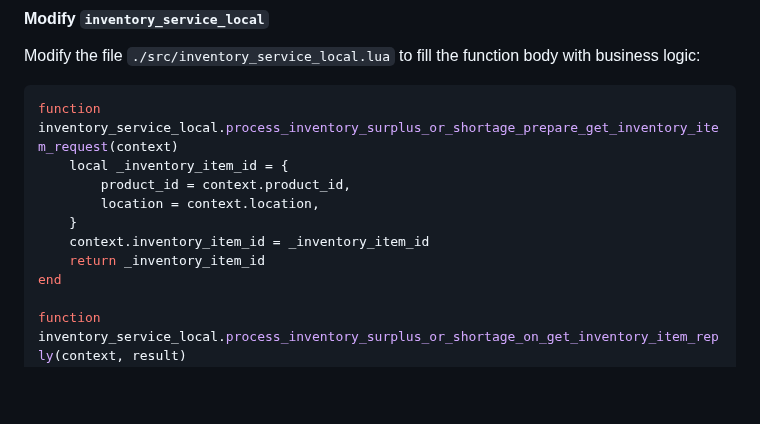
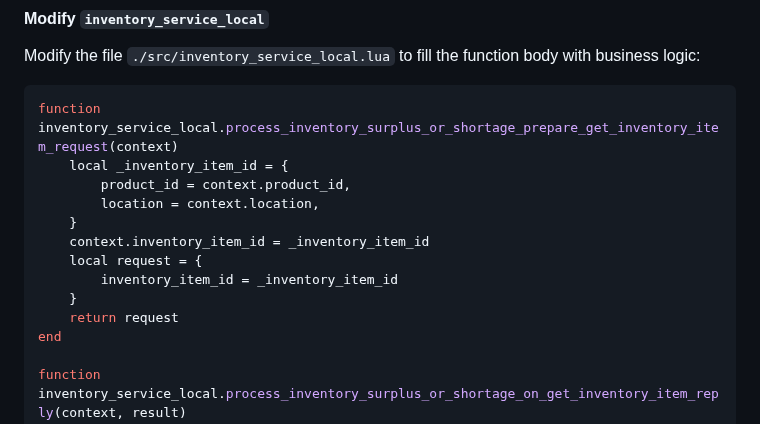
Before and after one commit to dddappp/A-AO-Demo, a Markdown page: README.md, the part around one of its changes. GitHub-like rendering; blank space fills up the shorter version.

```diff
--- a/README.md
+++ b/README.md
@@ -397,7 +397,10 @@ function inventory_service_local.process_inventory_surplus_or_shortage_prepare_g
         location = context.location,
     }
     context.inventory_item_id = _inventory_item_id
-    return _inventory_item_id
+    local request = {
+        inventory_item_id = _inventory_item_id
+    }
+    return request
 end
 
 function inventory_service_local.process_inventory_surplus_or_shortage_on_get_inventory_item_reply(context, result)
```
Also changed, not shown: other parts of README.md (+3 -3 lines).
